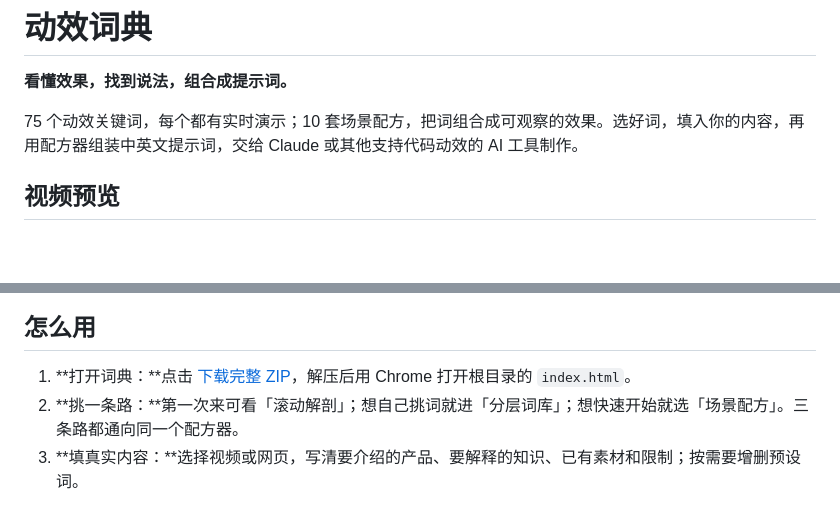
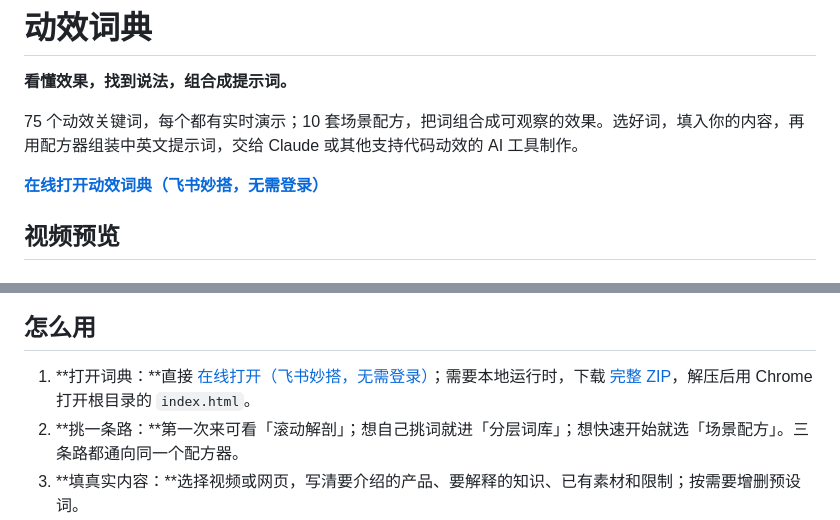
Before and after one commit to jinhanbuilds/motion-lexicon, a Markdown page: README.md, 2 parts joined by grey strips. GitHub-like rendering; blank space fills up the shorter version.

Commit message:
Add public Miaoda link to README

```diff
--- a/README.md
+++ b/README.md
@@ -3,6 +3,8 @@
 **看懂效果，找到说法，组合成提示词。**
 
 75 个动效关键词，每个都有实时演示；10 套场景配方，把词组合成可观察的效果。选好词，填入你的内容，再用配方器组装中英文提示词，交给 Claude 或其他支持代码动效的 AI 工具制作。
+
+**[在线打开动效词典（飞书妙搭，无需登录）](https://zcnofdpgpxud.feishuapp.com/app/app_17f0q2gtu5x/)**
 
 ## 视频预览
 
@@ -24,7 +26,7 @@ https://github.com/user-attachments/assets/5809f1a7-8406-4f80-a070-2149b7f689d9
 
 ## 怎么用
 
-1. **打开词典：**点击 [下载完整 ZIP](https://github.com/jinhanbuilds/motion-lexicon/archive/refs/heads/main.zip)，解压后用 Chrome 打开根目录的 `index.html`。
+1. **打开词典：**直接 [在线打开（飞书妙搭，无需登录）](https://zcnofdpgpxud.feishuapp.com/app/app_17f0q2gtu5x/)；需要本地运行时，下载 [完整 ZIP](https://github.com/jinhanbuilds/motion-lexicon/archive/refs/heads/main.zip)，解压后用 Chrome 打开根目录的 `index.html`。
 2. **挑一条路：**第一次来可看「滚动解剖」；想自己挑词就进「分层词库」；想快速开始就选「场景配方」。三条路都通向同一个配方器。
 3. **填真实内容：**选择视频或网页，写清要介绍的产品、要解释的知识、已有素材和限制；按需要增删预设词。
 4. **复制提示词：**选择 EN 或中文，交给 AI。先检查它给出的分镜或页面方案，再让它写代码，最后实际播放、检查和导出。
```
